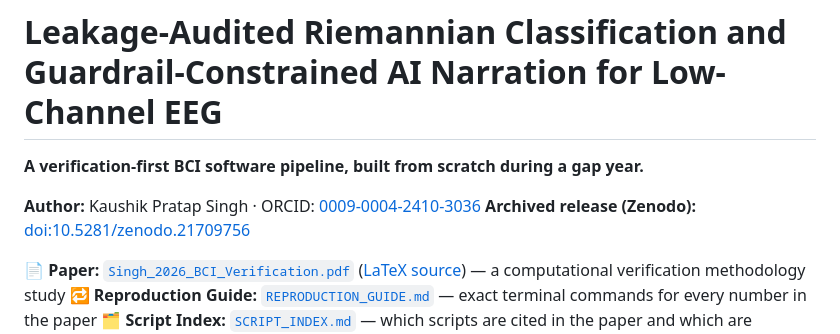
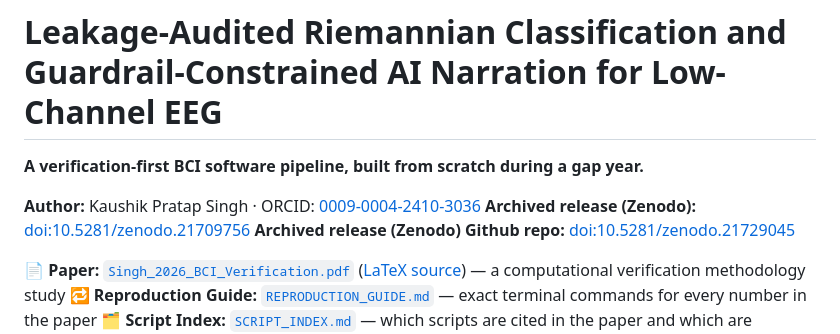
Before and after one commit to KaushikPratapSingh/bci-riemannian-verification, a Markdown page: README.md, the part around the change. Rendered like a GitHub page.

Commit message:
Add archived release GitHub repo link to README

```diff
--- a/README.md
+++ b/README.md
@@ -4,6 +4,7 @@
 
 **Author:** Kaushik Pratap Singh · ORCID: [0009-0004-2410-3036](https://orcid.org/0009-0004-2410-3036)
 **Archived release (Zenodo):** [doi:10.5281/zenodo.21709756](https://doi.org/10.5281/zenodo.21709756)
+**Archived release (Zenodo) Github repo:** [doi:10.5281/zenodo.21729045](https://doi.org/10.5281/zenodo.21729045)
 
 📄 **Paper:** [`Singh_2026_BCI_Verification.pdf`](./paper/Singh_2026_BCI_Verification.pdf) ([LaTeX source](./paper/Singh_2026_BCI_Verification.tex)) — a computational verification methodology study
 🔁 **Reproduction Guide:** [`REPRODUCTION_GUIDE.md`](./REPRODUCTION_GUIDE.md) — exact terminal commands for every number in the paper
```
